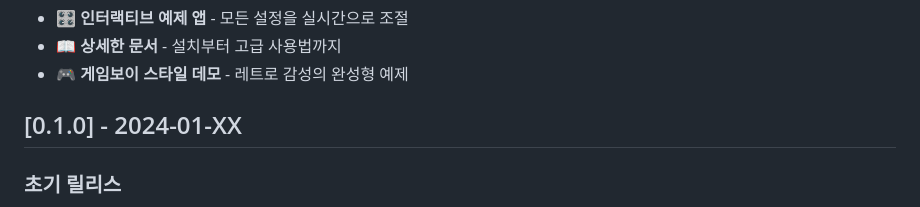
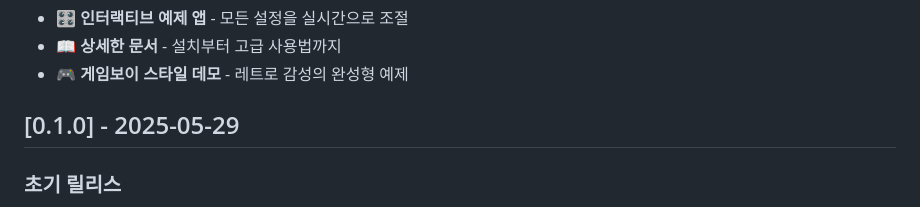
Before and after one commit to psguny9me/text_to_pixel_art, a Markdown page: CHANGELOG.md, the part around the change. Drawn GitHub-style.

Commit message:
CHANGELOG 업데이트: 0.1.0 버전 날짜를 2025-05-29로 수정

```diff
--- a/CHANGELOG.md
+++ b/CHANGELOG.md
@@ -69,7 +69,7 @@ and this project adheres to [Semantic Versioning](https://semver.org/spec/v2.0.0
 - 📖 **상세한 문서** - 설치부터 고급 사용법까지
 - 🎮 **게임보이 스타일 데모** - 레트로 감성의 완성형 예제
 
-## [0.1.0] - 2024-01-XX
+## [0.1.0] - 2025-05-29
 
 ### 초기 릴리스
 - 📝 텍스트를 픽셀아트로 변환하는 기본 기능
```
